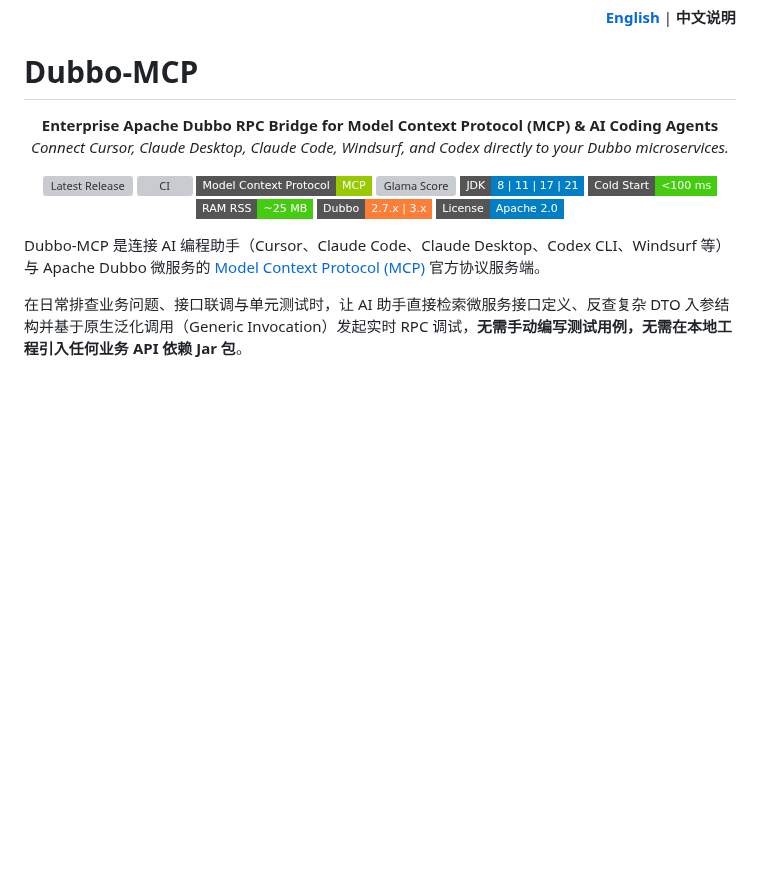
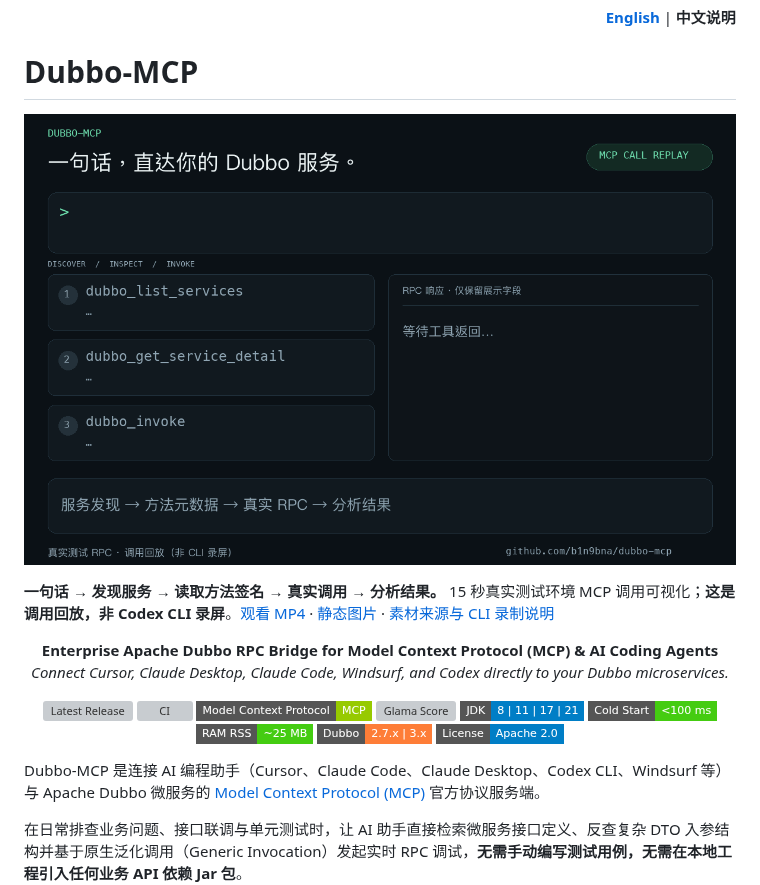
Before and after one commit to b1n9bna/dubbo-mcp, a Markdown page: README_zh.md, the part around the change. Drawn GitHub-style; pictures changed too: docs/media/dubbo-mcp-replay-zh.gif (added); badges without logos; blank space fills up the shorter version; grey boxes are pictures that could not be loaded.

Commit message:
docs: add real MCP replay demos and recording tools

```diff
--- a/README_zh.md
+++ b/README_zh.md
@@ -3,6 +3,11 @@
 </p>
 
 # Dubbo-MCP
+
+[![真实测试环境：发现服务、读取元数据、调用 RPC 并统计结果](docs/media/dubbo-mcp-replay-zh.gif)](docs/media/dubbo-mcp-replay-zh.mp4)
+
+**一句话 → 发现服务 → 读取方法签名 → 真实调用 → 分析结果。**
+15 秒真实测试环境 MCP 调用可视化；**这是调用回放，非 Codex CLI 录屏**。[观看 MP4](docs/media/dubbo-mcp-replay-zh.mp4) · [静态图片](docs/media/dubbo-mcp-replay-zh.png) · [素材来源与 CLI 录制说明](docs/demo/README.md)
 
 <p align="center">
   <b>Enterprise Apache Dubbo RPC Bridge for Model Context Protocol (MCP) & AI Coding Agents</b><br>
```
Also changed, not shown: README.md (+5 -0 lines), docs/demo/README.md (added, +51 -0 lines), docs/media/dubbo-mcp-replay-en.gif (added), docs/media/dubbo-mcp-replay-en.png (added), docs/media/dubbo-mcp-replay-zh.png (added), 8 other files.
